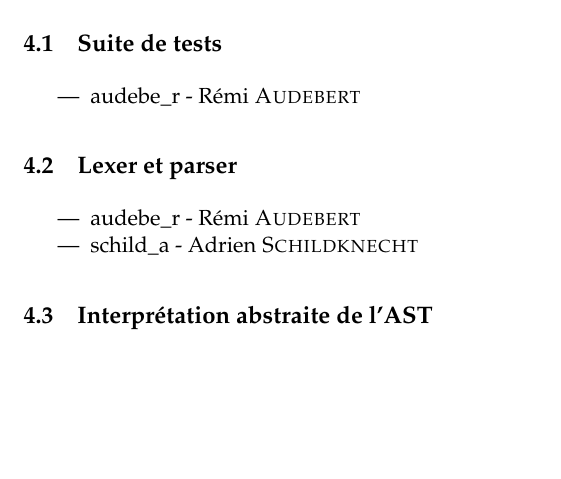
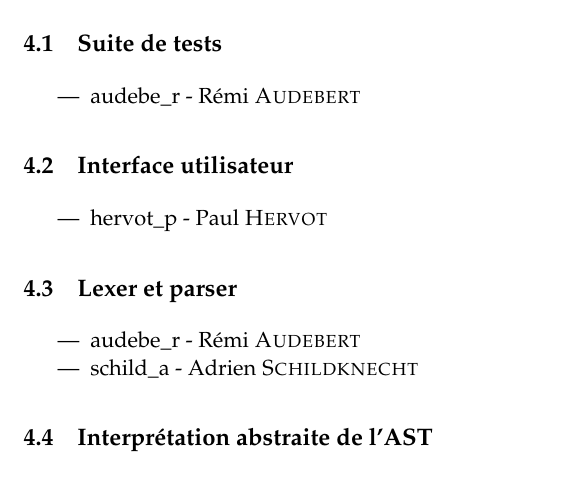
Before and after one commit to seirl/42sh, a LaTeX document (doc/v0.1/report.tex, which reads doc/v0.1/tasks.tex): part of page 8 of 9, cut so that both start at the same text, the shorter picture padded with empty space. Compiled offline with pdfLaTeX.

Commit message:
v01: Add a 'Interface utilisateur' part in section 4

```diff
--- a/doc/v0.1/tasks.tex
+++ b/doc/v0.1/tasks.tex
@@ -20,6 +20,12 @@ Il est également possible de faire du « pair programming ».
 
 \begin{itemize}
     \item audebe\_r - Rémi \textsc{Audebert}
+\end{itemize}
+
+\subsection{Interface utilisateur}
+
+\begin{itemize}
+    \item hervot\_p - Paul \textsc{Hervot}
 \end{itemize}
 
 \subsection{Lexer et parser}
```
